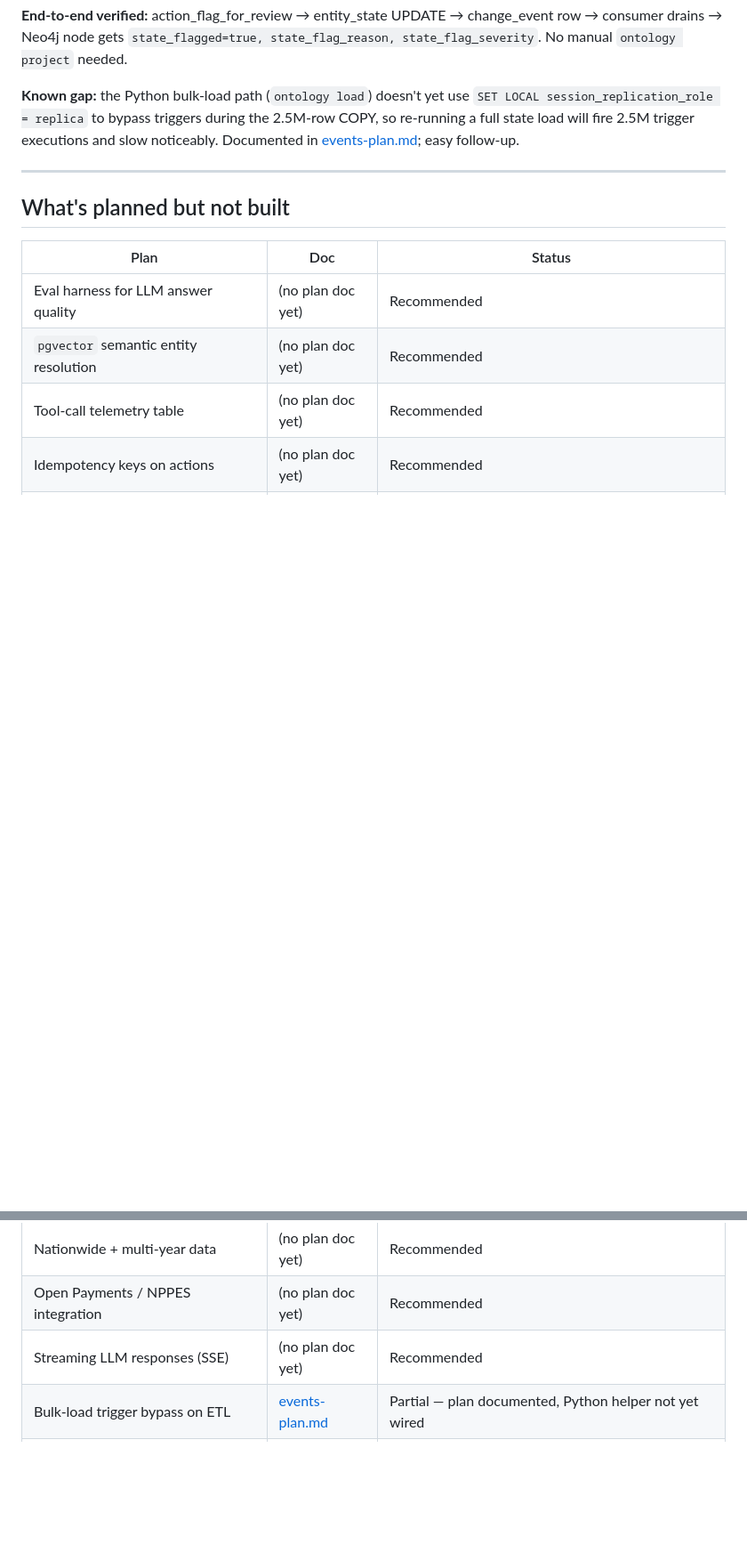
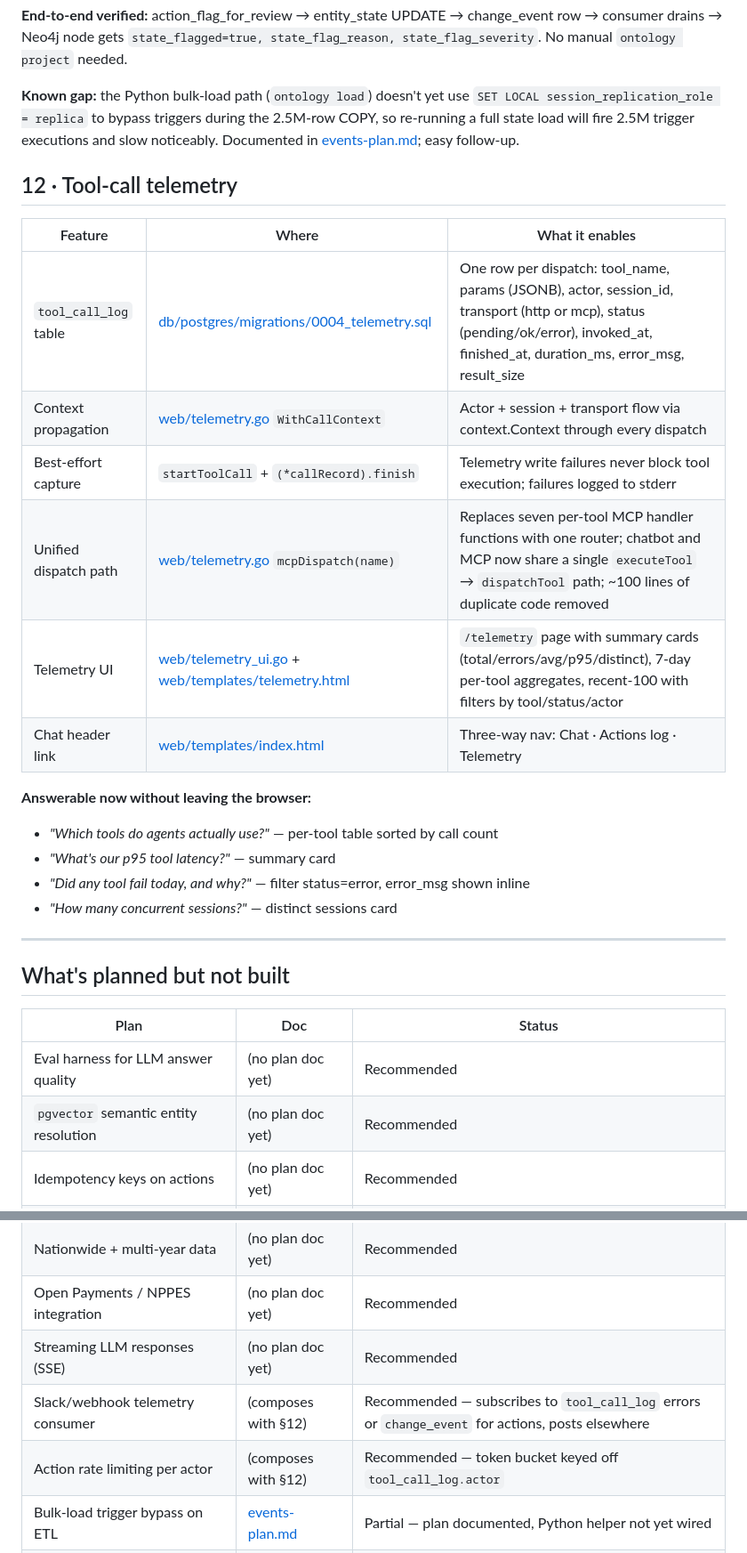
Before and after one commit to gigenthomas/prescriber-ontology, a Markdown page: docs/features.md, 2 parts joined by grey strips. Shown at 89% size. Rendered like a GitHub page; blank space fills up the shorter version.

Commit message:
features.md: add section 12 Tool-call telemetry, move out of 'planned'
New section 12 documents:
- tool_call_log table with full schema
- Context propagation via WithCallContext
- Best-effort capture semantics
- mcpDispatch unification (eliminated ~100 lines of dead per-tool MCP
  handler code as a side effect)
- /telemetry UI with summary cards, per-tool aggregates, recent-100
- Sample answerable questions

Planned section:
- Removed: "Tool-call telemetry table" (now built)
- Added two natural follow-ons that compose with §12: Slack/webhook
  telemetry consumer (subscribes to tool_call_log errors or change_event
  for actions) and action rate limiting per actor (token bucket keyed
  off tool_call_log.actor)

New number at the bottom: every LLM tool dispatch is captured with
full timing/params/status/result-size.

Co-Authored-By: Claude Opus 4.7 (1M context) <noreply@anthropic.com>

```diff
--- a/docs/features.md
+++ b/docs/features.md
@@ -128,6 +128,23 @@ enables. Group order roughly reflects build order.
 
 **Known gap:** the Python bulk-load path (`ontology load`) doesn't yet use `SET LOCAL session_replication_role = replica` to bypass triggers during the 2.5M-row COPY, so re-running a full state load will fire 2.5M trigger executions and slow noticeably. Documented in [events-plan.md](events-plan.md); easy follow-up.
 
+## 12 · Tool-call telemetry
+
+| Feature | Where | What it enables |
+|---|---|---|
+| `tool_call_log` table | [db/postgres/migrations/0004_telemetry.sql](../db/postgres/migrations/0004_telemetry.sql) | One row per dispatch: tool_name, params (JSONB), actor, session_id, transport (http or mcp), status (pending/ok/error), invoked_at, finished_at, duration_ms, error_msg, result_size |
+| Context propagation | [web/telemetry.go](../web/telemetry.go) `WithCallContext` | Actor + session + transport flow via context.Context through every dispatch |
+| Best-effort capture | `startToolCall` + `(*callRecord).finish` | Telemetry write failures never block tool execution; failures logged to stderr |
+| Unified dispatch path | [web/telemetry.go](../web/telemetry.go) `mcpDispatch(name)` | Replaces seven per-tool MCP handler functions with one router; chatbot and MCP now share a single `executeTool` → `dispatchTool` path; ~100 lines of duplicate code removed |
+| Telemetry UI | [web/telemetry_ui.go](../web/telemetry_ui.go) + [web/templates/telemetry.html](../web/templates/telemetry.html) | `/telemetry` page with summary cards (total/errors/avg/p95/distinct), 7-day per-tool aggregates, recent-100 with filters by tool/status/actor |
+| Chat header link | [web/templates/index.html](../web/templates/index.html) | Three-way nav: Chat · Actions log · Telemetry |
+
+**Answerable now without leaving the browser:**
+- *"Which tools do agents actually use?"* — per-tool table sorted by call count
+- *"What's our p95 tool latency?"* — summary card
+- *"Did any tool fail today, and why?"* — filter status=error, error_msg shown inline
+- *"How many concurrent sessions?"* — distinct sessions card
+
 ---
 
 ## What's planned but not built
@@ -136,7 +153,6 @@ enables. Group order roughly reflects build order.
 |---|---|---|
 | Eval harness for LLM answer quality | (no plan doc yet) | Recommended |
 | `pgvector` semantic entity resolution | (no plan doc yet) | Recommended |
-| Tool-call telemetry table | (no plan doc yet) | Recommended |
 | Idempotency keys on actions | (no plan doc yet) | Recommended |
 | Batch action invocation | (no plan doc yet) | Recommended |
 | `describe_capability` macro tool | (no plan doc yet) | Recommended |
@@ -147,6 +163,8 @@ enables. Group order roughly reflects build order.
 | Nationwide + multi-year data | (no plan doc yet) | Recommended |
 | Open Payments / NPPES integration | (no plan doc yet) | Recommended |
 | Streaming LLM responses (SSE) | (no plan doc yet) | Recommended |
+| Slack/webhook telemetry consumer | (composes with §12) | Recommended — subscribes to `tool_call_log` errors or `change_event` for actions, posts elsewhere |
+| Action rate limiting per actor | (composes with §12) | Recommended — token bucket keyed off `tool_call_log.actor` |
 | Bulk-load trigger bypass on ETL | [events-plan.md](events-plan.md) | Partial — plan documented, Python helper not yet wired |
 | Kafka transport migration | [events-plan.md](events-plan.md) | Plan only — flip when at least two of the trigger criteria become true |
 
```
Also changed, not shown: other parts of docs/features.md (+1 -0 lines).
